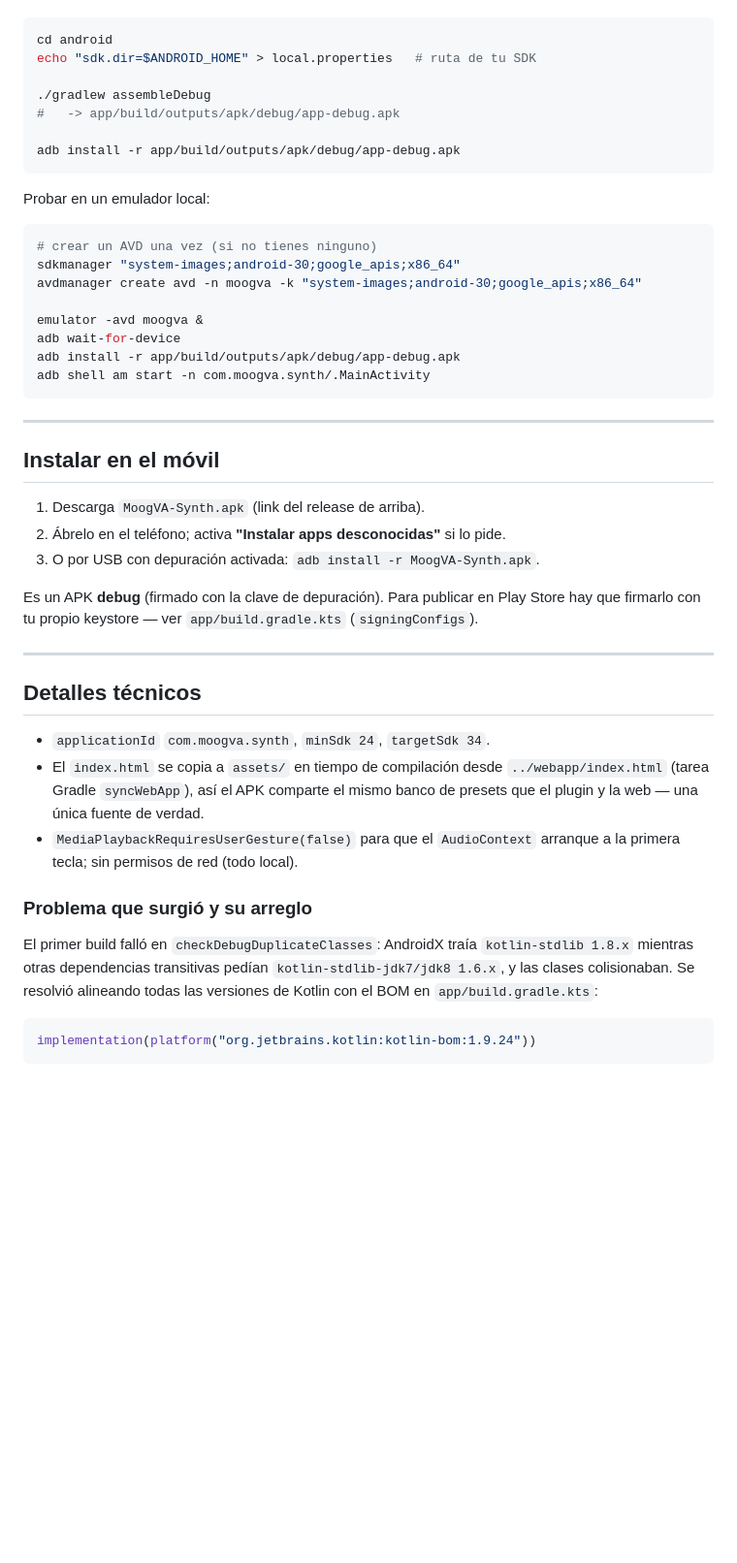
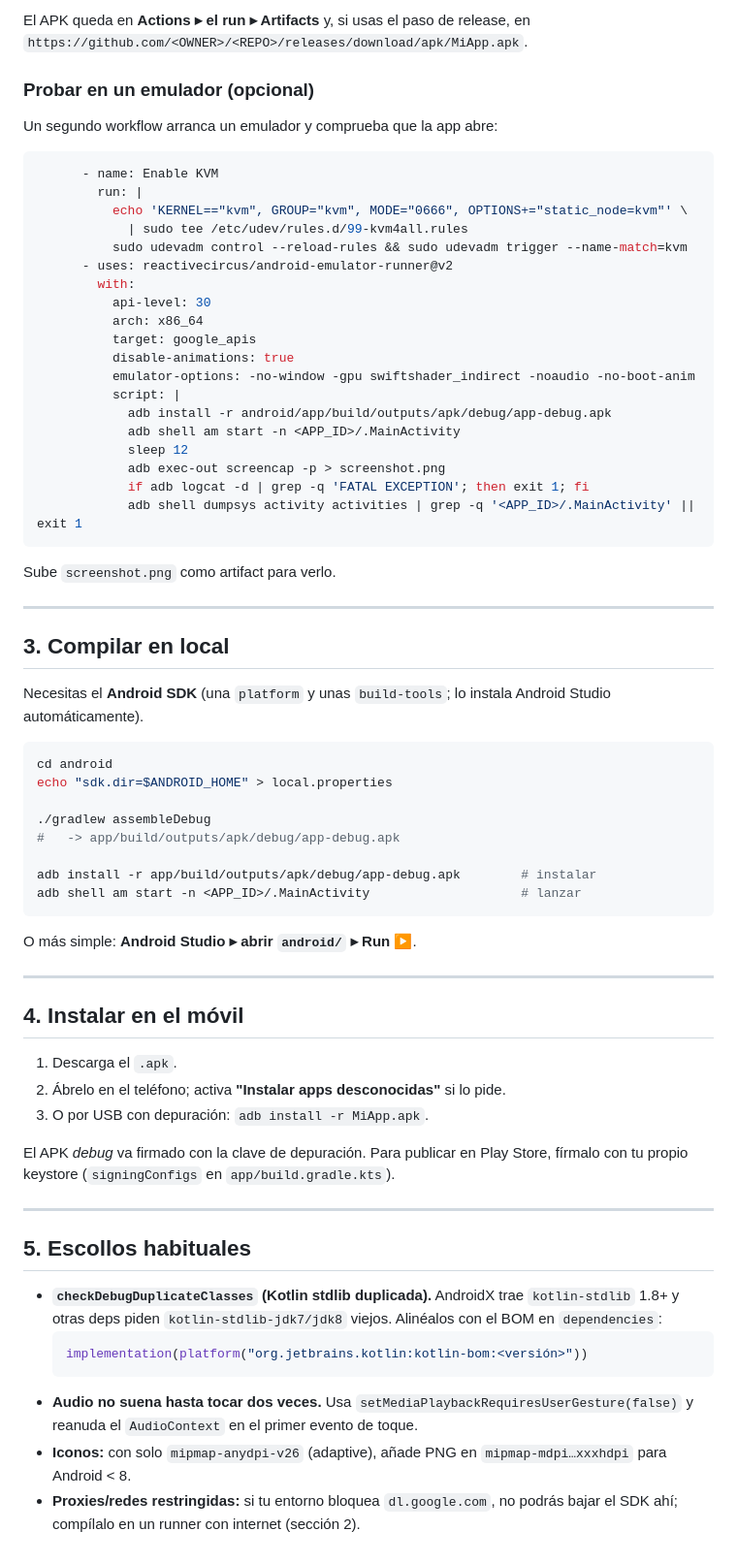
Before and after one commit to u0921985828-arch/MT-40, a Markdown page: android/COMPILAR-APK.md, the part around one of its changes. Shown at 97% size. Rendered like a GitHub page; blank space fills up the shorter version.

Commit message:
docs(android): make APK build guide generic and reusable
Co-Authored-By: Claude Opus 4.8 <noreply@anthropic.com>
Claude-Session: https://claude.ai/code/session_013MYGYgRZZ5PxY6vdyGynSc

````diff
--- a/android/COMPILAR-APK.md
+++ b/android/COMPILAR-APK.md
@@ -55,57 +99,79 @@ Por línea de comandos:
+El APK queda en **Actions ▸ el run ▸ Artifacts** y, si usas el paso de release,
+en `https://github.com/<OWNER>/<REPO>/releases/download/apk/MiApp.apk`.
+
+### Probar en un emulador (opcional)
+
+Un segundo workflow arranca un emulador y comprueba que la app abre:
+
+```yaml
+      - name: Enable KVM
+        run: |
+          echo 'KERNEL=="kvm", GROUP="kvm", MODE="0666", OPTIONS+="static_node=kvm"' \
+            | sudo tee /etc/udev/rules.d/99-kvm4all.rules
+          sudo udevadm control --reload-rules && sudo udevadm trigger --name-match=kvm
+      - uses: reactivecircus/android-emulator-runner@v2
+        with:
+          api-level: 30
+          arch: x86_64
+          target: google_apis
+          disable-animations: true
+          emulator-options: -no-window -gpu swiftshader_indirect -noaudio -no-boot-anim
+          script: |
+            adb install -r android/app/build/outputs/apk/debug/app-debug.apk
+            adb shell am start -n <APP_ID>/.MainActivity
+            sleep 12
+            adb exec-out screencap -p > screenshot.png
+            if adb logcat -d | grep -q 'FATAL EXCEPTION'; then exit 1; fi
+            adb shell dumpsys activity activities | grep -q '<APP_ID>/.MainActivity' || exit 1
+```
+
+Sube `screenshot.png` como artifact para verlo.
+
+---
+
+## 3. Compilar en local
+
+Necesitas el **Android SDK** (una `platform` y unas `build-tools`; lo instala
+Android Studio automáticamente).
 
 ```bash
 cd android
-echo "sdk.dir=$ANDROID_HOME" > local.properties   # ruta de tu SDK
+echo "sdk.dir=$ANDROID_HOME" > local.properties
 
 ./gradlew assembleDebug
 #   -> app/build/outputs/apk/debug/app-debug.apk
 
-adb install -r app/build/outputs/apk/debug/app-debug.apk
+adb install -r app/build/outputs/apk/debug/app-debug.apk        # instalar
+adb shell am start -n <APP_ID>/.MainActivity                    # lanzar
 ```
 
-Probar en un emulador local:
-
-```bash
-# crear un AVD una vez (si no tienes ninguno)
-sdkmanager "system-images;android-30;google_apis;x86_64"
-avdmanager create avd -n moogva -k "system-images;android-30;google_apis;x86_64"
-
-emulator -avd moogva &
-adb wait-for-device
-adb install -r app/build/outputs/apk/debug/app-debug.apk
-adb shell am start -n com.moogva.synth/.MainActivity
-```
+O más simple: **Android Studio ▸ abrir `android/` ▸ Run ▶**.
 
 ---
 
-## Instalar en el móvil
+## 4. Instalar en el móvil
 
-1. Descarga `MoogVA-Synth.apk` (link del release de arriba).
+1. Descarga el `.apk`.
 2. Ábrelo en el teléfono; activa **"Instalar apps desconocidas"** si lo pide.
-3. O por USB con depuración activada: `adb install -r MoogVA-Synth.apk`.
+3. O por USB con depuración: `adb install -r MiApp.apk`.
 
-Es un APK **debug** (firmado con la clave de depuración). Para publicar en
-Play Store hay que firmarlo con tu propio keystore — ver
-`app/build.gradle.kts` (`signingConfigs`).
+El APK *debug* va firmado con la clave de depuración. Para publicar en Play
+Store, fírmalo con tu propio keystore (`signingConfigs` en `app/build.gradle.kts`).
 
 ---
 
-## Detalles técnicos
+## 5. Escollos habituales
 
-- `applicationId` `com.moogva.synth`, `minSdk 24`, `targetSdk 34`.
-- El `index.html` se copia a `assets/` en tiempo de compilación desde
-  `../webapp/index.html` (tarea Gradle `syncWebApp`), así el APK comparte el
-  mismo banco de presets que el plugin y la web — una única fuente de verdad.
-- `MediaPlaybackRequiresUserGesture(false)` para que el `AudioContext` arranque
-  a la primera tecla; sin permisos de red (todo local).
-
-### Problema que surgió y su arreglo
-
-El primer build falló en `checkDebugDuplicateClasses`: AndroidX traía
-`kotlin-stdlib 1.8.x` mientras otras dependencias transitivas pedían
-`kotlin-stdlib-jdk7/jdk8 1.6.x`, y las clases colisionaban. Se resolvió
-alineando todas las versiones de Kotlin con el BOM en `app/build.gradle.kts`:
-
-```kotlin
-implementation(platform("org.jetbrains.kotlin:kotlin-bom:1.9.24"))
-```
+- **`checkDebugDuplicateClasses` (Kotlin stdlib duplicada).** AndroidX trae
+  `kotlin-stdlib` 1.8+ y otras deps piden `kotlin-stdlib-jdk7/jdk8` viejos.
+  Alinéalos con el BOM en `dependencies`:
+  ```kotlin
+  implementation(platform("org.jetbrains.kotlin:kotlin-bom:<versión>"))
+  ```
+- **Audio no suena hasta tocar dos veces.** Usa
+  `setMediaPlaybackRequiresUserGesture(false)` y reanuda el `AudioContext` en el
+  primer evento de toque.
+- **Iconos:** con solo `mipmap-anydpi-v26` (adaptive), añade PNG en
+  `mipmap-mdpi…xxxhdpi` para Android < 8.
+- **Proxies/redes restringidas:** si tu entorno bloquea `dl.google.com`, no
+  podrás bajar el SDK ahí; compílalo en un runner con internet (sección 2).
````
Also changed, not shown: other parts of android/COMPILAR-APK.md (+82 -38 lines).
